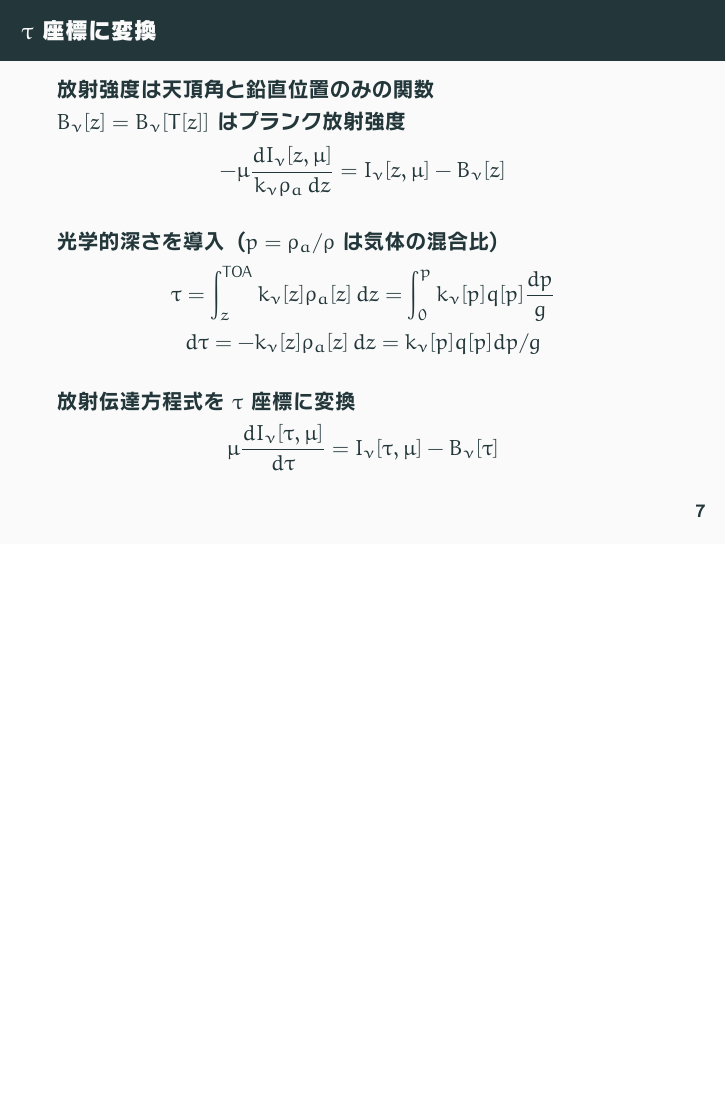
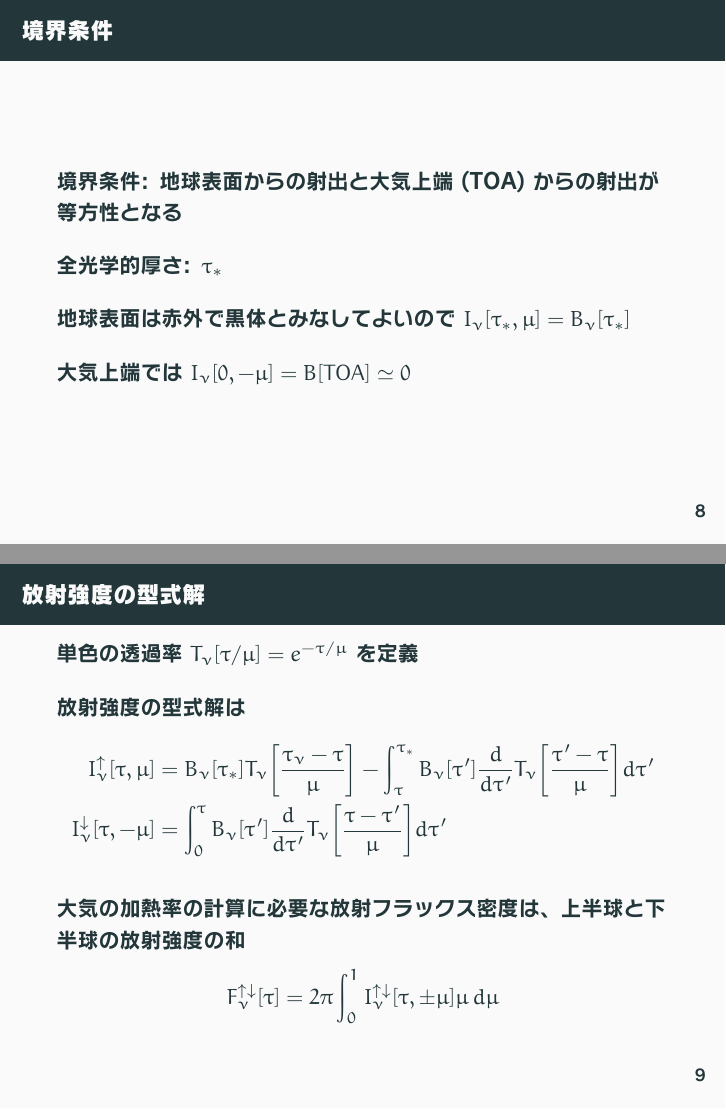
Before and after one commit to Hitomi-San/soturon, LaTeX slides (koro.tex): page 10 of 10 before the commit and pages 11 and 12 of 13 after it, the two joined at a grey line, the shorter picture padded with empty space. The pictures show the PDF file koro.pdf that the author committed with the source.

Commit message:
大気の放射フラックス密度

```diff
--- a/koro.tex
+++ b/koro.tex
@@ -139,11 +139,59 @@
 	$B_\nu[z]=B_\nu[T[z]]$ はプランク放射強度
 	\[-\mu\frac{dI_\nu[z,\mu]}{k_\nu\rho_a\,dz}=I_\nu[z,\mu]-B_\nu[z]\]
 
-	光学的深さを導入（$p=\rho_a/\rho$ は気体の混合比）
+	光学的深さ $\tau$ を導入（$p=\rho_a/\rho$ は気体の混合比）
 	\[\tau=\int^{\mathrm{TOA}}_{z} k_\nu[z]\rho_a[z]\,dz=\int^p_0 k_\nu[p]q[p]\frac{dp}{g}\]
 	\[d\tau=-k_\nu[z]\rho_a[z]\,dz=k_\nu[p]q[p]dp/g\]
 
 	放射伝達方程式を $\tau$ 座標に変換
 	\[\mu\frac{dI_\nu[\tau,\mu]}{d\tau}=I_\nu[\tau,\mu]-B_\nu[\tau]\]
 \end{frame}
+
+\begin{frame}
+	\frametitle{境界条件}
+	境界条件: 地球表面からの射出と大気上端 (TOA) からの射出が等方性となる
+
+	全光学的厚さ: $\tau_*$
+
+	地球表面は赤外で黒体とみなしてよいので $I_\nu[\tau_*,\mu]=B_\nu[\tau_*]$
+
+	大気上端では $I_\nu[0,-\mu]=B[\mathrm{TOA}]\simeq0$
+\end{frame}
+
+\begin{frame}
+	\frametitle{放射強度の型式解}
+	単色の透過率 $T_\nu[\tau/\mu]=e^{-\tau/\mu}$ を定義
+
+	放射強度の型式解は
+	\begin{align*}
+		I^\uparrow_\nu[\tau,\mu]
+			&=B_\nu[\tau_*]T_\nu\mleft[\frac{\tau_\nu-\tau}{\mu}\mright]
+			-\int^{\tau_*}_\tau B_\nu[\tau']\frac{d}{d\tau'}T_\nu\mleft[\frac{\tau'-\tau}{\mu}\mright]d\tau'\\
+		I^\downarrow_\nu[\tau,-\mu]
+			&=\int^\tau_0 B_\nu[\tau']\frac{d}{d\tau'}T_\nu\mleft[\frac{\tau-\tau'}{\mu}\mright]d\tau'
+	\end{align*}
+
+	大気の加熱率の計算に必要な放射フラックス密度は、上半球と下半球の放射強度の和
+	\[F^{\uparrow\downarrow}_\nu[\tau]=2\pi\int^1_0 I^{\uparrow\downarrow}_\nu[\tau,\pm\mu]\mu\,d\mu\]
+\end{frame}
+
+\begin{frame}
+	\frametitle{大気の放射フラックス密度}
+	角度方向の積分を考慮するため、拡散透過率 $T^f_\nu$ を導入
+	\[T^f_\nu[\tau]=2\int^1_0 T_\nu\mleft[\frac{\tau}{\mu}\mright]\mu\,d\mu\]
+
+	\begin{align*}
+		F^\uparrow_\nu[\tau]
+			&=\pi B_\nu[\tau_*]T^f_\nu[\tau_*-\tau]
+			-\int^{\tau_*}_\tau \pi B_\nu[\tau']\frac{d}{d\tau'}T^f_\nu[\tau'-\tau]d\tau'\\
+		F^\downarrow_\nu[\tau]
+			&=\int^\tau_0 \pi B_\nu[\tau']\frac{d}{d\tau'}T^f_\nu[\tau-\tau']d\tau'
+	\end{align*}
+
+	放射フラックスの波数積分は、$\tau$ が波数の関数なので、
+	\[F^{\uparrow\downarrow}[z]=\int^\infty_0 F^{\uparrow\downarrow}_\nu[z]\,d\nu\]
+
+	大気の放射フラックスの計算は光学的深さに沿った波数積分を必ず含む
+
+\end{frame}
 \end{document}
```
Also changed, not shown: koro.pdf.
